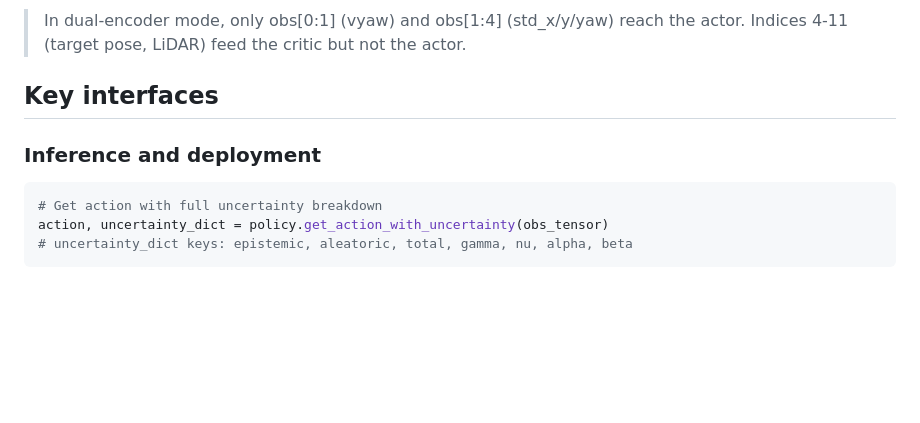
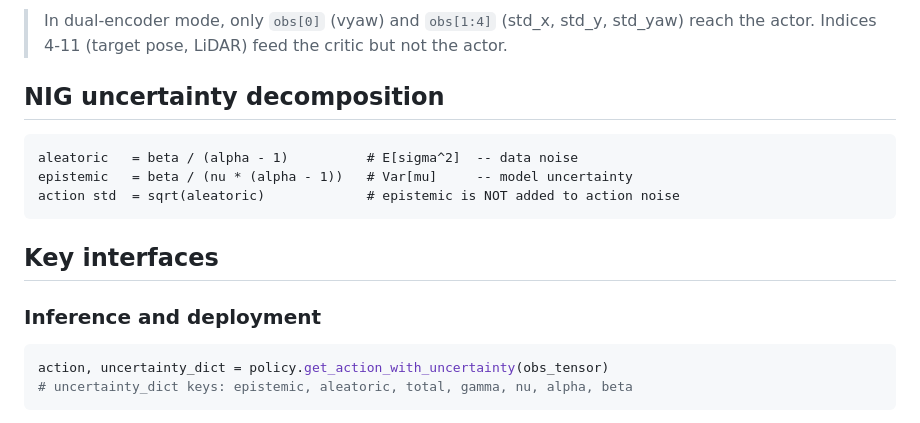
Before and after one commit to Expo39/Uncertainty-Conditioned-RL-with-Evidential-Policy-Networks-for-Autonomous-Systems, a Markdown page: uncertainty_rl/networks/README.md, the part around one of its changes. Drawn GitHub-style; blank space fills up the shorter version.

````diff
--- a/uncertainty_rl/networks/README.md
+++ b/uncertainty_rl/networks/README.md
@@ -55,14 +46,21 @@ flowchart TB
 ```
 
-> In dual-encoder mode, only obs[0:1] (vyaw) and obs[1:4] (std_x/y/yaw) reach the actor.
-> Indices 4-11 (target pose, LiDAR) feed the critic but not the actor.
+> In dual-encoder mode, only `obs[0]` (vyaw) and `obs[1:4]` (std_x, std_y, std_yaw) reach the
+> actor. Indices 4-11 (target pose, LiDAR) feed the critic but not the actor.
+
+## NIG uncertainty decomposition
+
+```
+aleatoric   = beta / (alpha - 1)          # E[sigma^2]  -- data noise
+epistemic   = beta / (nu * (alpha - 1))   # Var[mu]     -- model uncertainty
+action std  = sqrt(aleatoric)             # epistemic is NOT added to action noise
+```
 
 ## Key interfaces
 
 ### Inference and deployment
 
 ```python
-# Get action with full uncertainty breakdown
 action, uncertainty_dict = policy.get_action_with_uncertainty(obs_tensor)
 # uncertainty_dict keys: epistemic, aleatoric, total, gamma, nu, alpha, beta
 ```
````
Also changed, not shown: other parts of uncertainty_rl/networks/README.md (+53 -45 lines).
